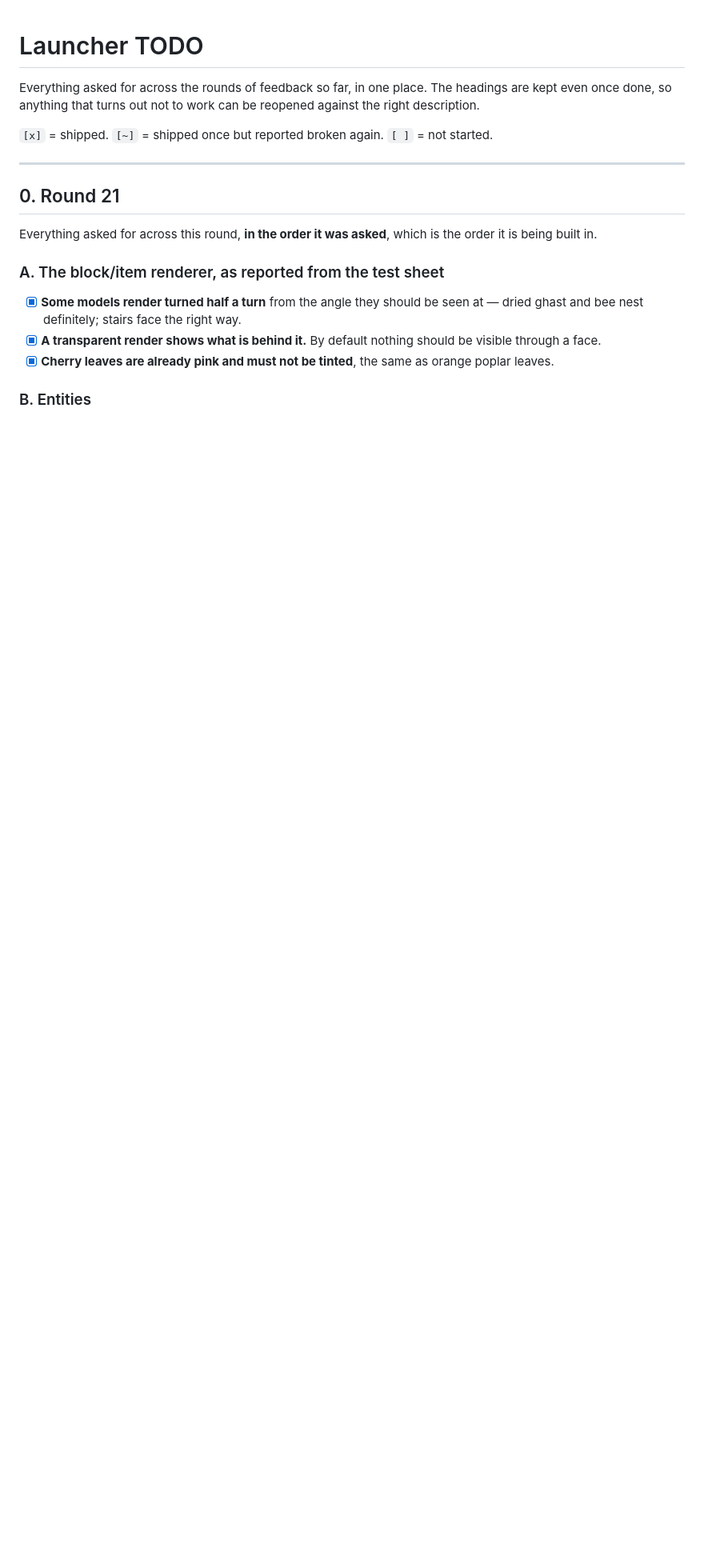
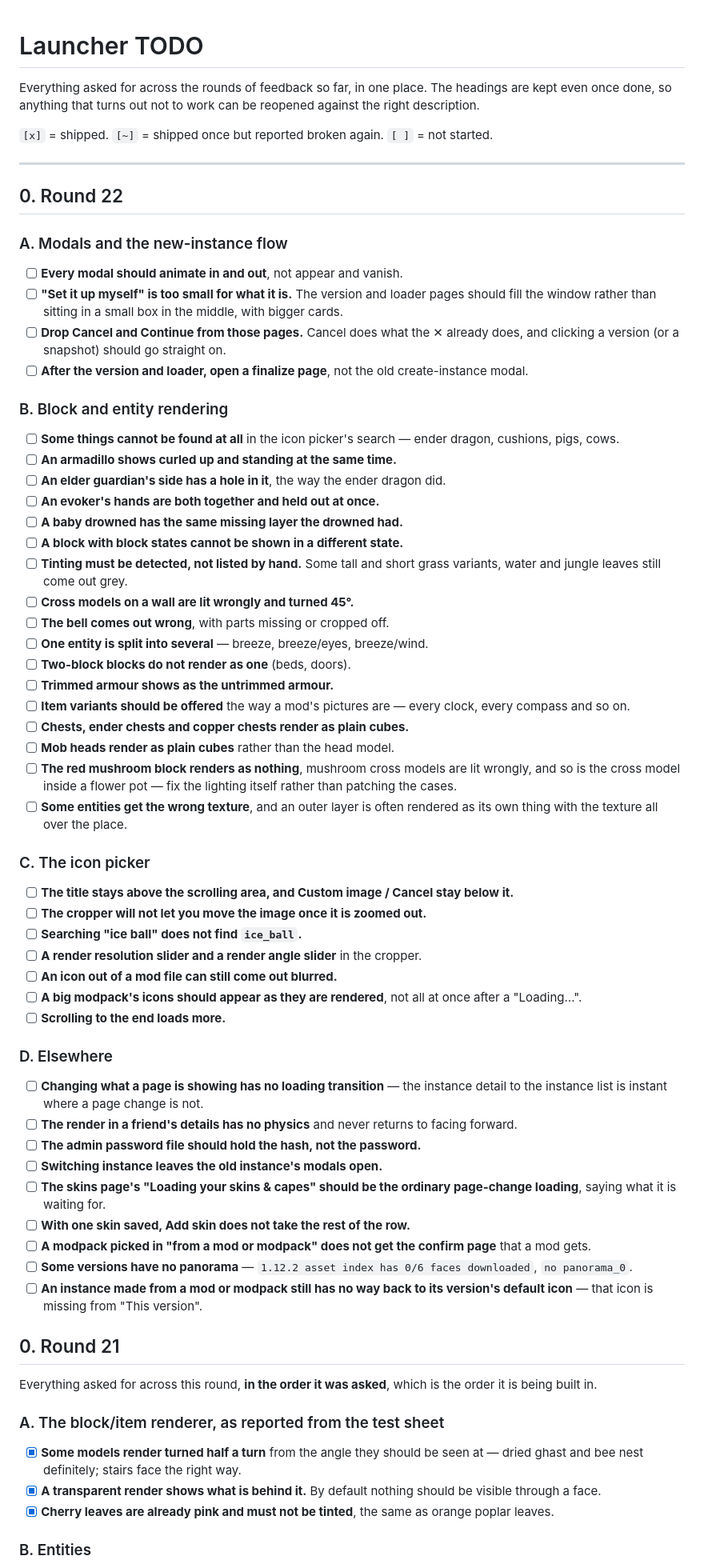
Before and after one commit to TGGamesYT/redstone-launcher, a Markdown page: TODO.md, the part around the change. Shown at 80% size. GitHub-like rendering; blank space fills up the shorter version.

Commit message:
The next round of feedback, written down before any of it is started
Co-Authored-By: Claude Opus 5 <noreply@anthropic.com>
Claude-Session: https://claude.ai/code/session_019mf42aQEewZcshHgF56BNJ

```diff
--- a/TODO.md
+++ b/TODO.md
@@ -8,6 +8,71 @@ reopened against the right description.
 started.
 
 ---
+
+## 0. Round 22
+
+### A. Modals and the new-instance flow
+- [ ] **Every modal should animate in and out**, not appear and vanish.
+- [ ] **"Set it up myself" is too small for what it is.** The version and loader
+      pages should fill the window rather than sitting in a small box in the
+      middle, with bigger cards.
+- [ ] **Drop Cancel and Continue from those pages.** Cancel does what the ✕
+      already does, and clicking a version (or a snapshot) should go straight on.
+- [ ] **After the version and loader, open a finalize page**, not the old
+      create-instance modal.
+
+### B. Block and entity rendering
+- [ ] **Some things cannot be found at all** in the icon picker's search —
+      ender dragon, cushions, pigs, cows.
+- [ ] **An armadillo shows curled up and standing at the same time.**
+- [ ] **An elder guardian's side has a hole in it**, the way the ender dragon did.
+- [ ] **An evoker's hands are both together and held out at once.**
+- [ ] **A baby drowned has the same missing layer the drowned had.**
+- [ ] **A block with block states cannot be shown in a different state.**
+- [ ] **Tinting must be detected, not listed by hand.** Some tall and short grass
+      variants, water and jungle leaves still come out grey.
+- [ ] **Cross models on a wall are lit wrongly and turned 45°.**
+- [ ] **The bell comes out wrong**, with parts missing or cropped off.
+- [ ] **One entity is split into several** — breeze, breeze/eyes, breeze/wind.
+- [ ] **Two-block blocks do not render as one** (beds, doors).
+- [ ] **Trimmed armour shows as the untrimmed armour.**
+- [ ] **Item variants should be offered** the way a mod's pictures are — every
+      clock, every compass and so on.
+- [ ] **Chests, ender chests and copper chests render as plain cubes.**
+- [ ] **Mob heads render as plain cubes** rather than the head model.
+- [ ] **The red mushroom block renders as nothing**, mushroom cross models are
+      lit wrongly, and so is the cross model inside a flower pot — fix the
+      lighting itself rather than patching the cases.
+- [ ] **Some entities get the wrong texture**, and an outer layer is often
+      rendered as its own thing with the texture all over the place.
+
+### C. The icon picker
+- [ ] **The title stays above the scrolling area, and Custom image / Cancel stay
+      below it.**
+- [ ] **The cropper will not let you move the image once it is zoomed out.**
+- [ ] **Searching "ice ball" does not find `ice_ball`.**
+- [ ] **A render resolution slider and a render angle slider** in the cropper.
+- [ ] **An icon out of a mod file can still come out blurred.**
+- [ ] **A big modpack's icons should appear as they are rendered**, not all at
+      once after a "Loading…".
+- [ ] **Scrolling to the end loads more.**
+
+### D. Elsewhere
+- [ ] **Changing what a page is showing has no loading transition** — the
+      instance detail to the instance list is instant where a page change is not.
+- [ ] **The render in a friend's details has no physics** and never returns to
+      facing forward.
+- [ ] **The admin password file should hold the hash, not the password.**
+- [ ] **Switching instance leaves the old instance's modals open.**
+- [ ] **The skins page's "Loading your skins & capes" should be the ordinary
+      page-change loading**, saying what it is waiting for.
+- [ ] **With one skin saved, Add skin does not take the rest of the row.**
+- [ ] **A modpack picked in "from a mod or modpack" does not get the confirm
+      page** that a mod gets.
+- [ ] **Some versions have no panorama** — `1.12.2 asset index has 0/6 faces
+      downloaded`, `no panorama_0`.
+- [ ] **An instance made from a mod or modpack still has no way back to its
+      version's default icon** — that icon is missing from "This version".
 
 ## 0. Round 21
 
```
